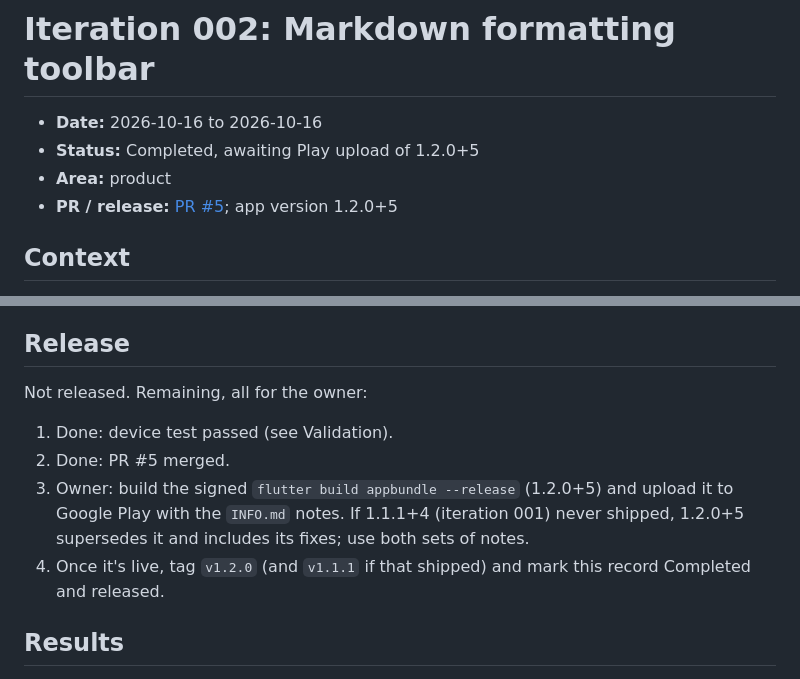
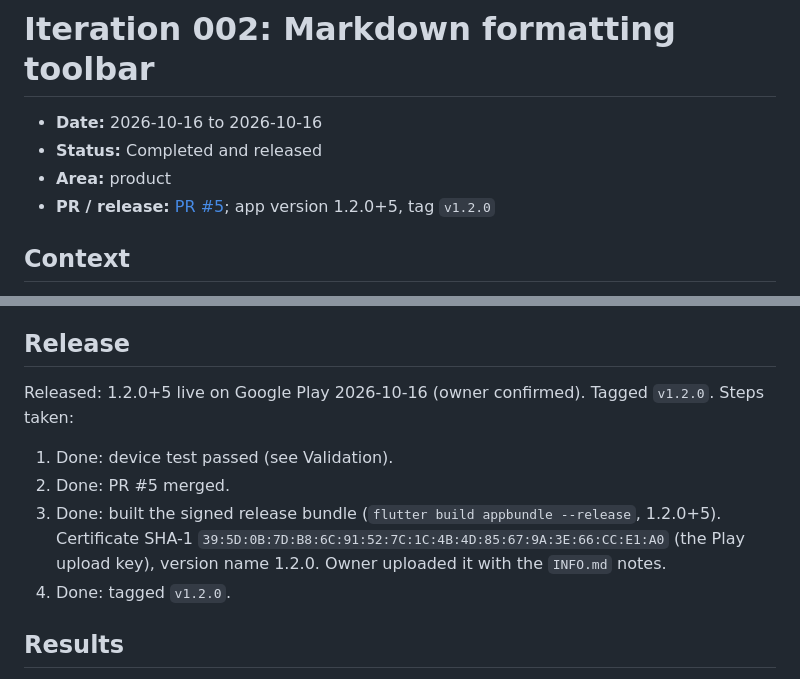
Before and after one commit to roberto-o-r/ghost-mark, a Markdown page: iterations/002-formatting-toolbar.md, 2 parts joined by grey strips. Rendered like a GitHub page.

```diff
--- a/iterations/002-formatting-toolbar.md
+++ b/iterations/002-formatting-toolbar.md
@@ -1,9 +1,9 @@
 # Iteration 002: Markdown formatting toolbar
 
 - **Date:** 2026-10-16 to 2026-10-16
-- **Status:** Completed, awaiting Play upload of 1.2.0+5
+- **Status:** Completed and released
 - **Area:** product
-- **PR / release:** [PR #5](https://github.com/roberto-o-r/ghost-mark/pull/5); app version 1.2.0+5
+- **PR / release:** [PR #5](https://github.com/roberto-o-r/ghost-mark/pull/5); app version 1.2.0+5, tag `v1.2.0`
 
 ## Context
 GhostMark 1.1.1+4: one autosaved document, Edit/View tabs, Open/Save/Clear. 8 tests pass, analyzer clean. The editor is a bare `TextField`, so every `#`, `*`, `[`, `` ` `` means switching to the symbol keyboard. The store listing sells "Mobile-First Design" and "Markdown Support". No analytics, crash reporting or Play Console data available to this iteration. Iteration 001's Play upload of 1.1.1+4 is still unconfirmed (no `v1.1.1` tag).
@@ -40,11 +40,11 @@ GhostMark 1.1.1+4: one autosaved document, Edit/View tabs, Open/Save/Clear. 8 te
 - Device test on the A059P phone (Android 16), 2026-10-16, `.debug` variant installed with `flutter run`. That upgraded the app in place and kept its saved document, unlike `flutter install`. The Play-installed app was not touched. Owner reported everything passing: each button with and without a selection, the keyboard staying open, list markers replacing each other, the text persisting after a restart, and the View tab rendering without the toolbar.
 
 ## Release
-Not released. Remaining, all for the owner:
+Released: 1.2.0+5 live on Google Play 2026-10-16 (owner confirmed). Tagged `v1.2.0`. Steps taken:
 1. Done: device test passed (see Validation).
 2. Done: PR #5 merged.
-3. Owner: build the signed `flutter build appbundle --release` (1.2.0+5) and upload it to Google Play with the `INFO.md` notes. If 1.1.1+4 (iteration 001) never shipped, 1.2.0+5 supersedes it and includes its fixes; use both sets of notes.
-4. Once it's live, tag `v1.2.0` (and `v1.1.1` if that shipped) and mark this record Completed and released.
+3. Done: built the signed release bundle (`flutter build appbundle --release`, 1.2.0+5). Certificate SHA-1 `39:5D:0B:7D:B8:6C:91:52:7C:1C:4B:4D:85:67:9A:3E:66:CC:E1:A0` (the Play upload key), version name 1.2.0. Owner uploaded it with the `INFO.md` notes.
+4. Done: tagged `v1.2.0`.
 
 ## Results
 - Fact: every Markdown construct the toolbar covers can now be entered with one tap, and the transforms are verified by tests.
```
Also changed, not shown: iterations/001-save-open-data-integrity.md (+2 -2 lines).
